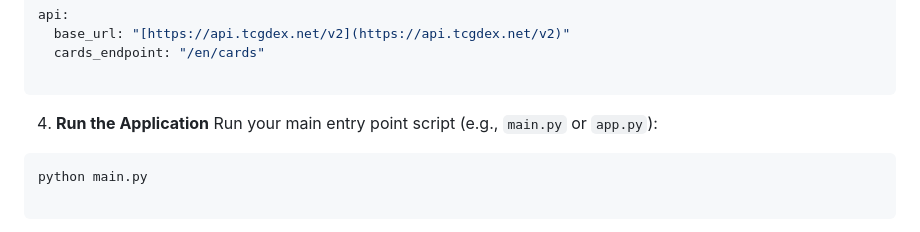
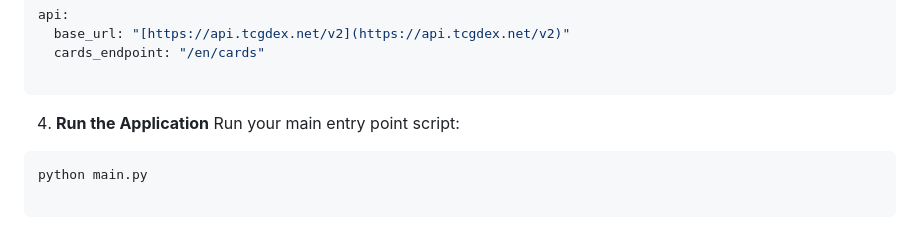
Before and after one commit to AndreaProzzo21/PokemonTCG-App, a Markdown page: README.md, the part around the change. Rendered like a GitHub page.

Commit message:
Clarify instructions for running the application

````diff
--- a/README.md
+++ b/README.md
@@ -56,7 +56,7 @@ api:
 
 
 4. **Run the Application**
-Run your main entry point script (e.g., `main.py` or `app.py`):
+Run your main entry point script:
 ```bash
 python main.py
 
````
